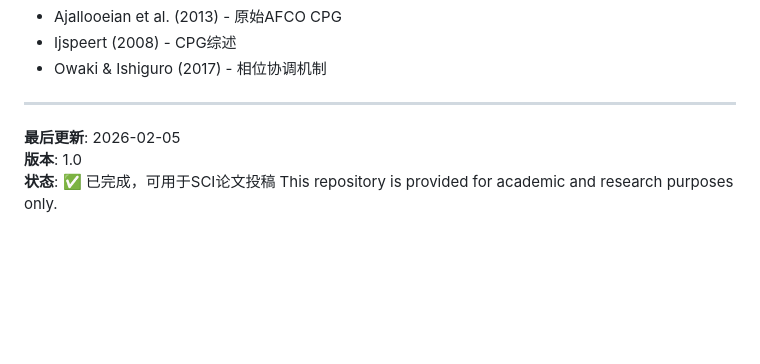
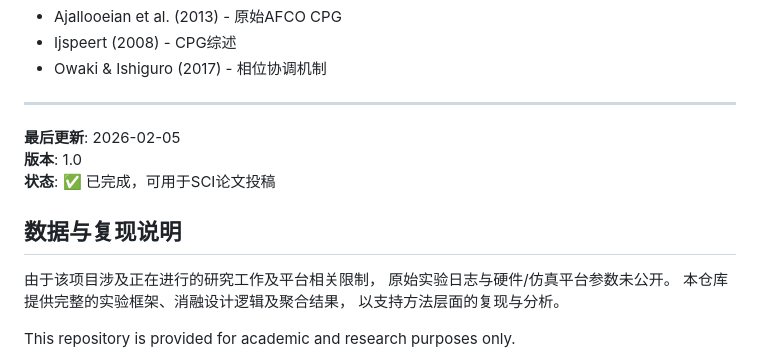
Before and after one commit to ChinRui24/symmetric-afco-cpg-ablation, a Markdown page: README.md, the part around the change. GitHub-like rendering; blank space fills up the shorter version.

Commit message:
Add data and reproduction information section
Added section on data and reproduction details for the project.

```diff
--- a/README.md
+++ b/README.md
@@ -378,4 +378,11 @@ AblationConfig(
 **最后更新**: 2026-02-05
 **版本**: 1.0
 **状态**: ✅ 已完成，可用于SCI论文投稿
+## 数据与复现说明
+
+由于该项目涉及正在进行的研究工作及平台相关限制，
+原始实验日志与硬件/仿真平台参数未公开。
+本仓库提供完整的实验框架、消融设计逻辑及聚合结果，
+以支持方法层面的复现与分析。
+
 This repository is provided for academic and research purposes only.
```
